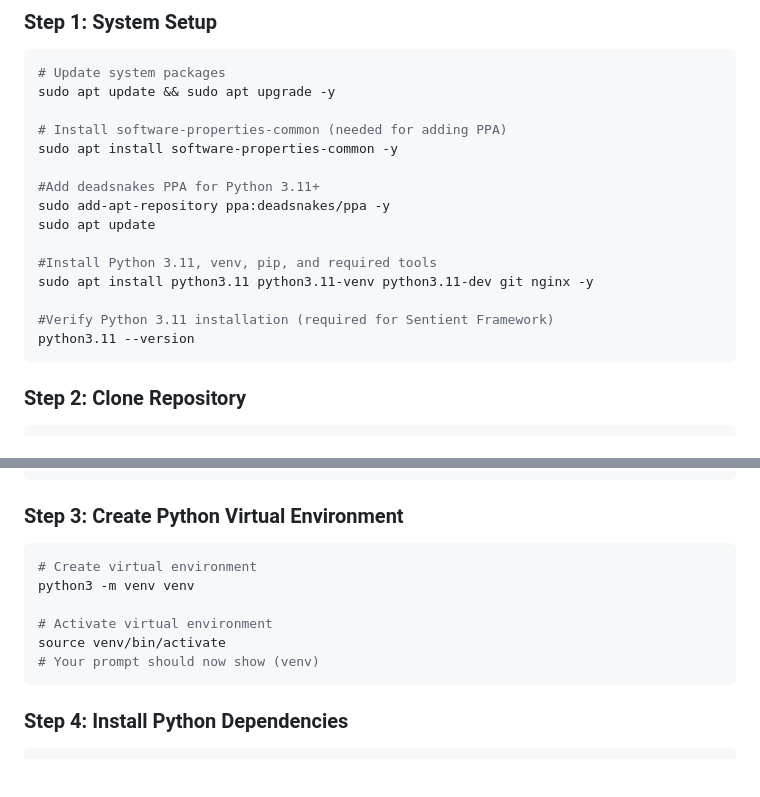
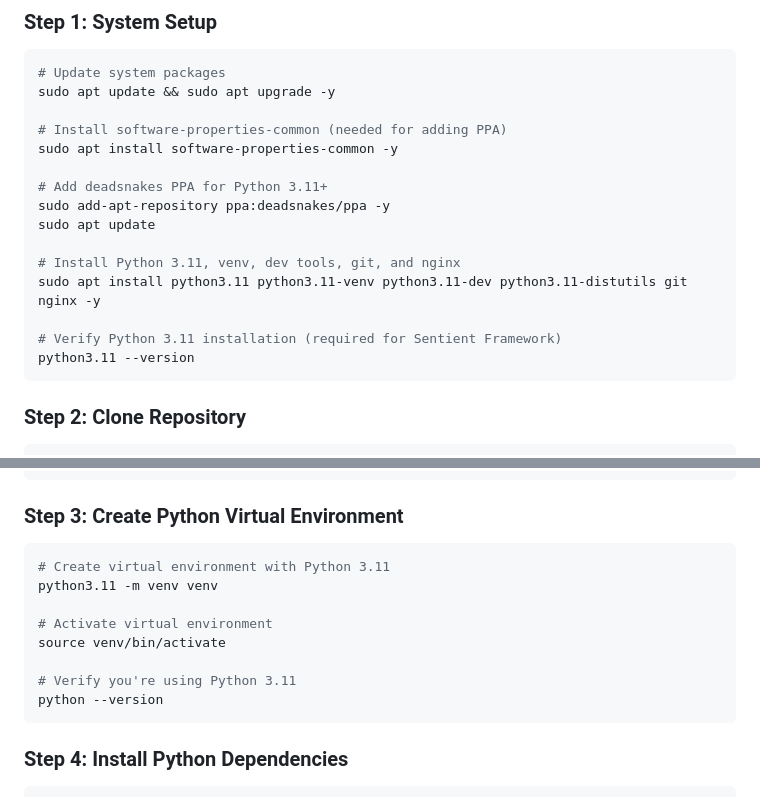
Before and after one commit to kasnadoona5/sentient-fitness-coach, a Markdown page: README.md, 2 parts joined by grey strips. Rendered like a GitHub page; blank space fills up the shorter version.

````diff
--- a/README.md
+++ b/README.md
@@ -94,17 +94,16 @@ sudo apt update && sudo apt upgrade -y
 # Install software-properties-common (needed for adding PPA)
 sudo apt install software-properties-common -y
 
-#Add deadsnakes PPA for Python 3.11+
+# Add deadsnakes PPA for Python 3.11+
 sudo add-apt-repository ppa:deadsnakes/ppa -y
 sudo apt update
 
-#Install Python 3.11, venv, pip, and required tools
-sudo apt install python3.11 python3.11-venv python3.11-dev git nginx -y
+# Install Python 3.11, venv, dev tools, git, and nginx
+sudo apt install python3.11 python3.11-venv python3.11-dev python3.11-distutils git nginx -y
 
-#Verify Python 3.11 installation (required for Sentient Framework)
+# Verify Python 3.11 installation (required for Sentient Framework)
 python3.11 --version
 ```
-
 
 
 ### Step 2: Clone Repository
@@ -123,12 +122,14 @@ cd sentient-fitness-coach
 ### Step 3: Create Python Virtual Environment
 
 ```bash
-# Create virtual environment
-python3 -m venv venv
+# Create virtual environment with Python 3.11
+python3.11 -m venv venv
 
 # Activate virtual environment
 source venv/bin/activate
-# Your prompt should now show (venv)
+
+# Verify you're using Python 3.11
+python --version
 ```
 
 ### Step 4: Install Python Dependencies
````
